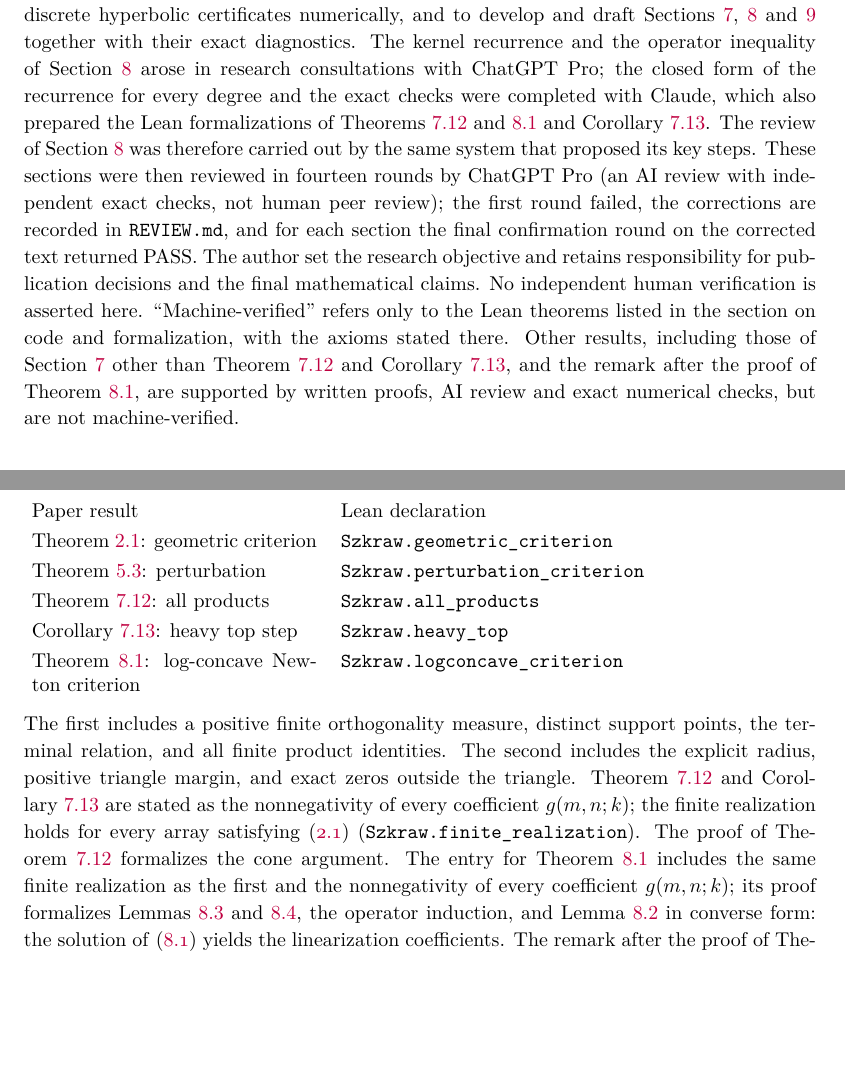
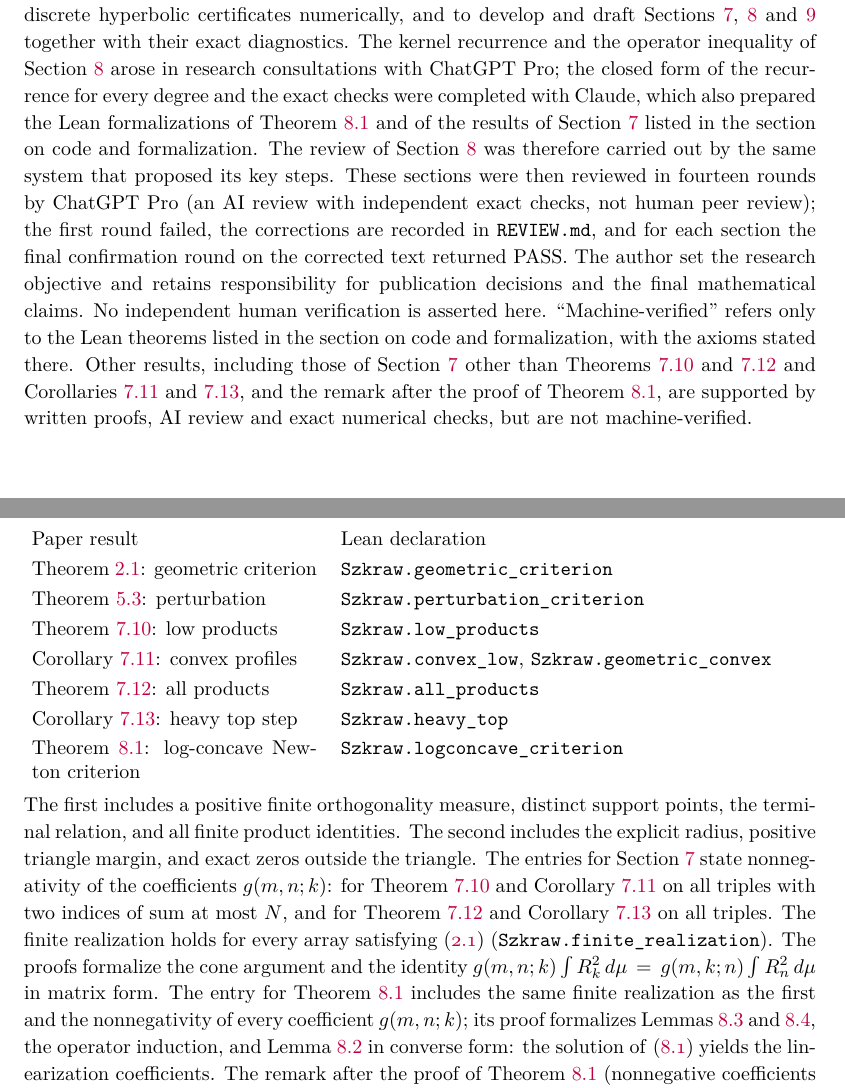
Before and after one commit to skypher/szkraw, a LaTeX paper (paper.tex): two parts of pages 36 and 37 of 38, joined at a grey line, cut so that both start at the same text, the shorter picture padded with empty space. Compiled offline with pdfLaTeX.

Commit message:
Lean: Theorem 7.10 (low_products, with the two-of-three consequence) and Corollary 7.11 (convex_low, geometric_convex) machine-verified, axiom audit clean; paper, MISSION.md status, RESEARCH.md updated
Co-Authored-By: Claude Opus 5.5 <noreply@anthropic.com>

```diff
--- a/paper.tex
+++ b/paper.tex
@@ -1050,7 +1050,7 @@ Find analogous coefficient regions around other finite orthogonal systems and co
 
 \section*{AI-use disclosure}
 
-OpenAI Codex was used to develop the proof arguments, search and check source passages, construct exact-arithmetic diagnostics, draft and revise this manuscript, and prepare the Lean translation. Separate AI-assisted reviews checked the algebraic proof, boundary cases, normalizations, and quantitative estimates; these reviews are not human peer review. Anthropic Claude was used to analyse Szwarc's Problem~2 against the survey text, to explore discrete hyperbolic certificates numerically, and to develop and draft Sections~\ref{sec:szwarc}, \ref{sec:lc} and~\ref{sec:limits} together with their exact diagnostics. The kernel recurrence and the operator inequality of Section~\ref{sec:lc} arose in research consultations with ChatGPT Pro; the closed form of the recurrence for every degree and the exact checks were completed with Claude, which also prepared the Lean formalizations of Theorems~\ref{thm:all} and~\ref{thm:lc} and Corollary~\ref{cor:heavy}. The review of Section~\ref{sec:lc} was therefore carried out by the same system that proposed its key steps. These sections were then reviewed in fourteen rounds by ChatGPT Pro (an AI review with independent exact checks, not human peer review); the first round failed, the corrections are recorded in \path{REVIEW.md}, and for each section the final confirmation round on the corrected text returned PASS. The author set the research objective and retains responsibility for publication decisions and the final mathematical claims. No independent human verification is asserted here. ``Machine-verified'' refers only to the Lean theorems listed in the section on code and formalization, with the axioms stated there. Other results, including those of Section~\ref{sec:szwarc} other than Theorem~\ref{thm:all} and Corollary~\ref{cor:heavy}, and the remark after the proof of Theorem~\ref{thm:lc}, are supported by written proofs, AI review and exact numerical checks, but are not machine-verified.
+OpenAI Codex was used to develop the proof arguments, search and check source passages, construct exact-arithmetic diagnostics, draft and revise this manuscript, and prepare the Lean translation. Separate AI-assisted reviews checked the algebraic proof, boundary cases, normalizations, and quantitative estimates; these reviews are not human peer review. Anthropic Claude was used to analyse Szwarc's Problem~2 against the survey text, to explore discrete hyperbolic certificates numerically, and to develop and draft Sections~\ref{sec:szwarc}, \ref{sec:lc} and~\ref{sec:limits} together with their exact diagnostics. The kernel recurrence and the operator inequality of Section~\ref{sec:lc} arose in research consultations with ChatGPT Pro; the closed form of the recurrence for every degree and the exact checks were completed with Claude, which also prepared the Lean formalizations of Theorem~\ref{thm:lc} and of the results of Section~\ref{sec:szwarc} listed in the section on code and formalization. The review of Section~\ref{sec:lc} was therefore carried out by the same system that proposed its key steps. These sections were then reviewed in fourteen rounds by ChatGPT Pro (an AI review with independent exact checks, not human peer review); the first round failed, the corrections are recorded in \path{REVIEW.md}, and for each section the final confirmation round on the corrected text returned PASS. The author set the research objective and retains responsibility for publication decisions and the final mathematical claims. No independent human verification is asserted here. ``Machine-verified'' refers only to the Lean theorems listed in the section on code and formalization, with the axioms stated there. Other results, including those of Section~\ref{sec:szwarc} other than Theorems~\ref{thm:low} and~\ref{thm:all} and Corollaries~\ref{cor:convex-low} and~\ref{cor:heavy}, and the remark after the proof of Theorem~\ref{thm:lc}, are supported by written proofs, AI review and exact numerical checks, but are not machine-verified.
 
 \section*{Code and formalization}
 
@@ -1064,12 +1064,14 @@ The Lean development formalizes the following criteria:
 Paper result & Lean declaration\\[3pt]
 Theorem~\ref{thm:criterion}: geometric criterion & \path{Szkraw.geometric_criterion}\\[3pt]
 Theorem~\ref{thm:perturbation}: perturbation & \path{Szkraw.perturbation_criterion}\\[3pt]
+Theorem~\ref{thm:low}: low products & \path{Szkraw.low_products}\\[3pt]
+Corollary~\ref{cor:convex-low}: convex profiles & \path{Szkraw.convex_low}, \path{Szkraw.geometric_convex}\\[3pt]
 Theorem~\ref{thm:all}: all products & \path{Szkraw.all_products}\\[3pt]
 Corollary~\ref{cor:heavy}: heavy top step & \path{Szkraw.heavy_top}\\[3pt]
 Theorem~\ref{thm:lc}: log-concave Newton criterion & \path{Szkraw.logconcave_criterion}
 \end{tabular}
 \end{center}
-The first includes a positive finite orthogonality measure, distinct support points, the terminal relation, and all finite product identities. The second includes the explicit radius, positive triangle margin, and exact zeros outside the triangle. Theorem~\ref{thm:all} and Corollary~\ref{cor:heavy} are stated as the nonnegativity of every coefficient $g(m,n;k)$; the finite realization holds for every array satisfying \eqref{eq:basic} (\path{Szkraw.finite_realization}). The proof of Theorem~\ref{thm:all} formalizes the cone argument. The entry for Theorem~\ref{thm:lc} includes the same finite realization as the first and the nonnegativity of every coefficient $g(m,n;k)$; its proof formalizes Lemmas~\ref{lem:lc-ineq} and~\ref{lem:detours}, the operator induction, and Lemma~\ref{lem:kernel-rec} in converse form: the solution of~\eqref{eq:kernel-rec} yields the linearization coefficients. The remark after the proof of Theorem~\ref{thm:lc} (nonnegative coefficients of the two-parameter system and nonnegative Bernstein coefficients in $r$) is not formalized. All of them have compiled proofs without added axioms or admitted goals. The other results of Section~\ref{sec:szwarc} have not yet been formalized; formalizing them is planned.
+The first includes a positive finite orthogonality measure, distinct support points, the terminal relation, and all finite product identities. The second includes the explicit radius, positive triangle margin, and exact zeros outside the triangle. The entries for Section~\ref{sec:szwarc} state nonnegativity of the coefficients $g(m,n;k)$: for Theorem~\ref{thm:low} and Corollary~\ref{cor:convex-low} on all triples with two indices of sum at most $N$, and for Theorem~\ref{thm:all} and Corollary~\ref{cor:heavy} on all triples. The finite realization holds for every array satisfying \eqref{eq:basic} (\path{Szkraw.finite_realization}). The proofs formalize the cone argument and the identity $g(m,n;k)\int R_k^2\,d\mu=g(m,k;n)\int R_n^2\,d\mu$ in matrix form. The entry for Theorem~\ref{thm:lc} includes the same finite realization as the first and the nonnegativity of every coefficient $g(m,n;k)$; its proof formalizes Lemmas~\ref{lem:lc-ineq} and~\ref{lem:detours}, the operator induction, and Lemma~\ref{lem:kernel-rec} in converse form: the solution of~\eqref{eq:kernel-rec} yields the linearization coefficients. The remark after the proof of Theorem~\ref{thm:lc} (nonnegative coefficients of the two-parameter system and nonnegative Bernstein coefficients in $r$) is not formalized. All of them have compiled proofs without added axioms or admitted goals. The other results of Section~\ref{sec:szwarc} have not yet been formalized; formalizing them is planned.
 
 The companion code is available at \url{https://github.com/skypher/szkraw}; the fixed revision cited in~\cite{code} identifies the reviewed proof and audit code. Run \verb|make lean| to build the development and \verb|make axioms| to build and audit the principal statements. The latter invokes \path{lean/CheckAxioms.lean}, which rejects dependencies outside \path{propext}, \path{Classical.choice}, and \path{Quot.sound} and tests rejection of unexpected axioms. The toolchain and dependencies are pinned in \path{lean/lean-toolchain} and \path{lean/lake-manifest.json}. The declaration-by-declaration correspondence, auxiliary formalization coverage, and verification commands are recorded in \path{RESEARCH.md} at that revision. Historical attribution and the open problems are prose claims, not machine-verified statements.
 
```
Also changed, not shown: MISSION.md (+1 -1 lines), RESEARCH.md (+3 -1 lines), paper.pdf, 5 other files.
